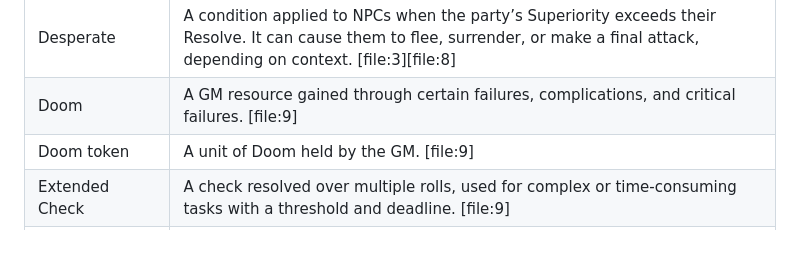
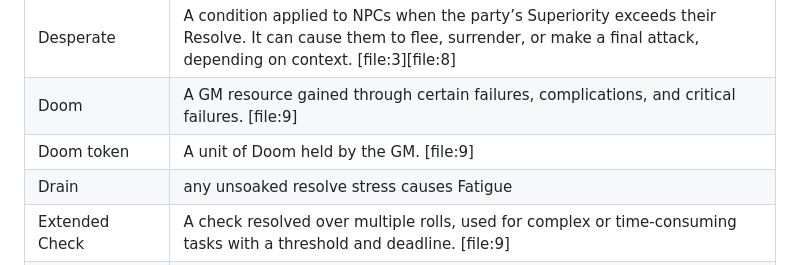
Before and after one commit to SkroxiousDM/2d12GameSystem, a Markdown page: docs/90-core-glossary.md, the part around the change. GitHub-like rendering.

```diff
--- a/docs/90-core-glossary.md
+++ b/docs/90-core-glossary.md
@@ -19,6 +19,7 @@
 | Desperate | A condition applied to NPCs when the party’s Superiority exceeds their Resolve. It can cause them to flee, surrender, or make a final attack, depending on context. [file:3][file:8] |
 | Doom | A GM resource gained through certain failures, complications, and critical failures. [file:9] |
 | Doom token | A unit of Doom held by the GM. [file:9] |
+| Drain | any unsoaked resolve stress causes Fatigue |
 | Extended Check | A check resolved over multiple rolls, used for complex or time-consuming tasks with a threshold and deadline. [file:9] |
 | Fate | A resource referenced as something the party may gain from a successful roll or reward cycle. [file:9] |
 | Fate Point | A reward or meta-resource that may be granted by the GM in place of some success rewards. [file:9] |
```
